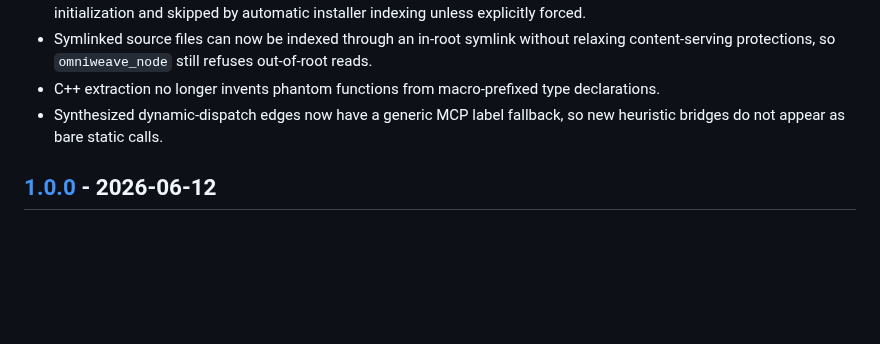
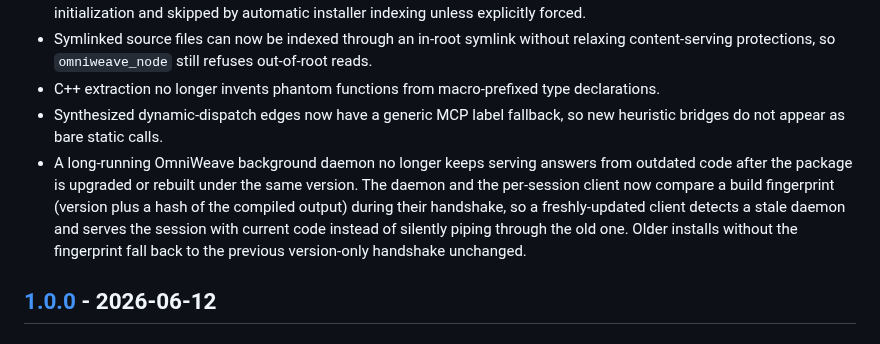
Before and after one commit to SolvingLab/OmniWeave, a Markdown page: CHANGELOG.md, the part around the change. GitHub-like rendering; blank space fills up the shorter version.

Commit message:
Changelog: daemon build-fingerprint stale-code guard

```diff
--- a/CHANGELOG.md
+++ b/CHANGELOG.md
@@ -22,6 +22,7 @@ and adheres to [Semantic Versioning](https://semver.org/spec/v2.0.0.html).
 - Symlinked source files can now be indexed through an in-root symlink without relaxing content-serving protections, so `omniweave_node` still refuses out-of-root reads.
 - C++ extraction no longer invents phantom functions from macro-prefixed type declarations.
 - Synthesized dynamic-dispatch edges now have a generic MCP label fallback, so new heuristic bridges do not appear as bare static calls.
+- A long-running OmniWeave background daemon no longer keeps serving answers from outdated code after the package is upgraded or rebuilt under the same version. The daemon and the per-session client now compare a build fingerprint (version plus a hash of the compiled output) during their handshake, so a freshly-updated client detects a stale daemon and serves the session with current code instead of silently piping through the old one. Older installs without the fingerprint fall back to the previous version-only handshake unchanged.
 
 ## [1.0.0] - 2026-06-12
 
```
